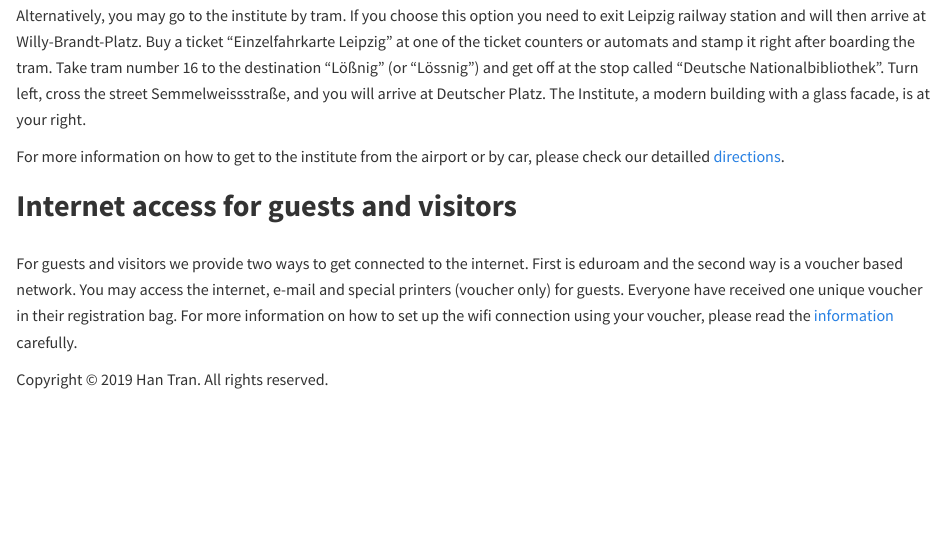
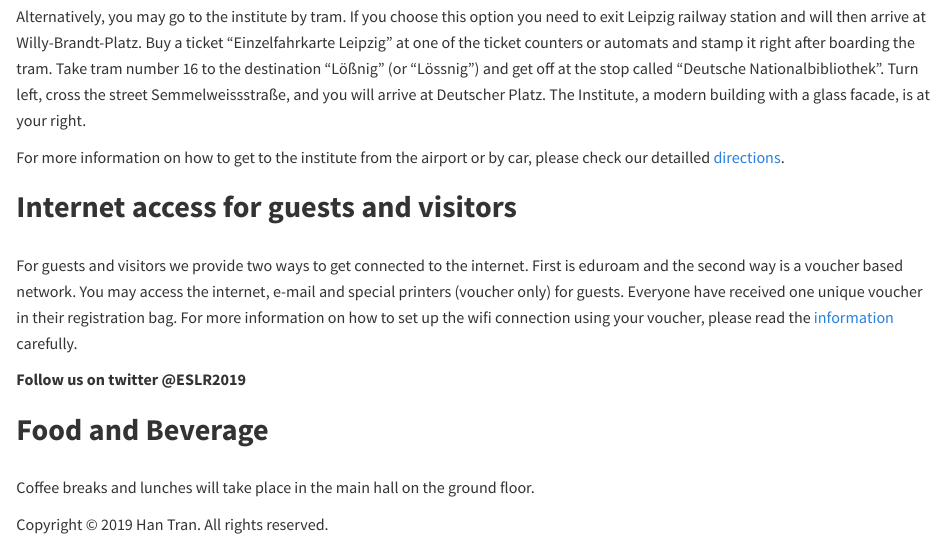
Before and after one commit to nhtran93/eslr2019, an R Markdown document (practical.Rmd): the page in a window 1100 px wide, from 1460 px down before the commit and from 1400 px down after it, so that both start at the same text. Rendered offline with R 4.5, knitr and Pandoc, with nearby package versions.

Commit message:
layout changes

```diff
--- a/practical.Rmd
+++ b/practical.Rmd
@@ -34,3 +31,9 @@ For more information on how to get to the institute from the airport or by car,
 ## **Internet access for guests and visitors**
 For guests and visitors we provide two ways to get connected to the internet. First is eduroam and the second way is a voucher based network.
 You may access the internet, e-mail and special printers (voucher only) for guests. Everyone have received one unique voucher in their registration bag. For more information on how to set up the wifi connection using your voucher, please read the [information](https://www.eva.mpg.de/service/it/network-for-guests.html) carefully.
+
+**Follow us on twitter @ESLR2019**
+
+## **Food and Beverage**
+
+Coffee breaks and lunches will take place in the main hall on the ground floor.
```
Also changed, not shown: practical.Rmd (3 more changed lines), 1 other file.
